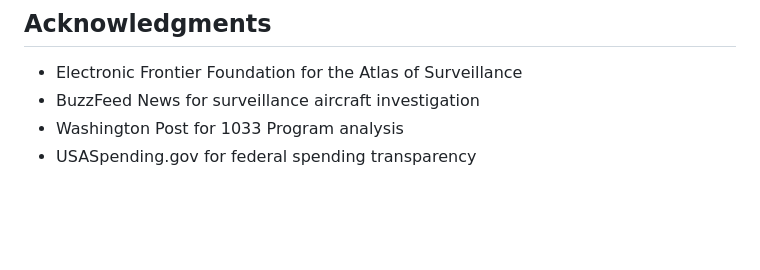
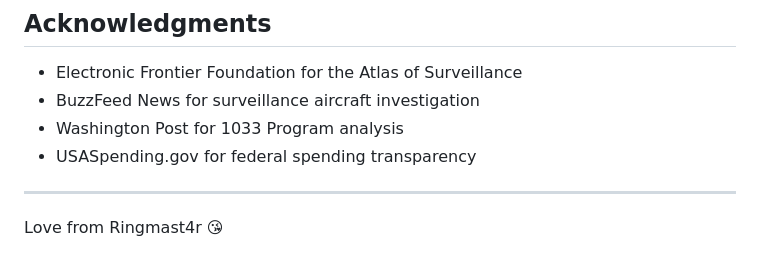
Before and after one commit to Ringmast4r/surveillance-capabilities-map, a Markdown page: README.md, the part around the change. Rendered like a GitHub page; blank space fills up the shorter version.

Commit message:
Add personal signature to README

```diff
--- a/README.md
+++ b/README.md
@@ -112,3 +112,7 @@ Contributions welcome! Please ensure any data additions include proper source do
 - BuzzFeed News for surveillance aircraft investigation
 - Washington Post for 1033 Program analysis
 - USASpending.gov for federal spending transparency
+
+---
+
+Love from Ringmast4r 😘
```
